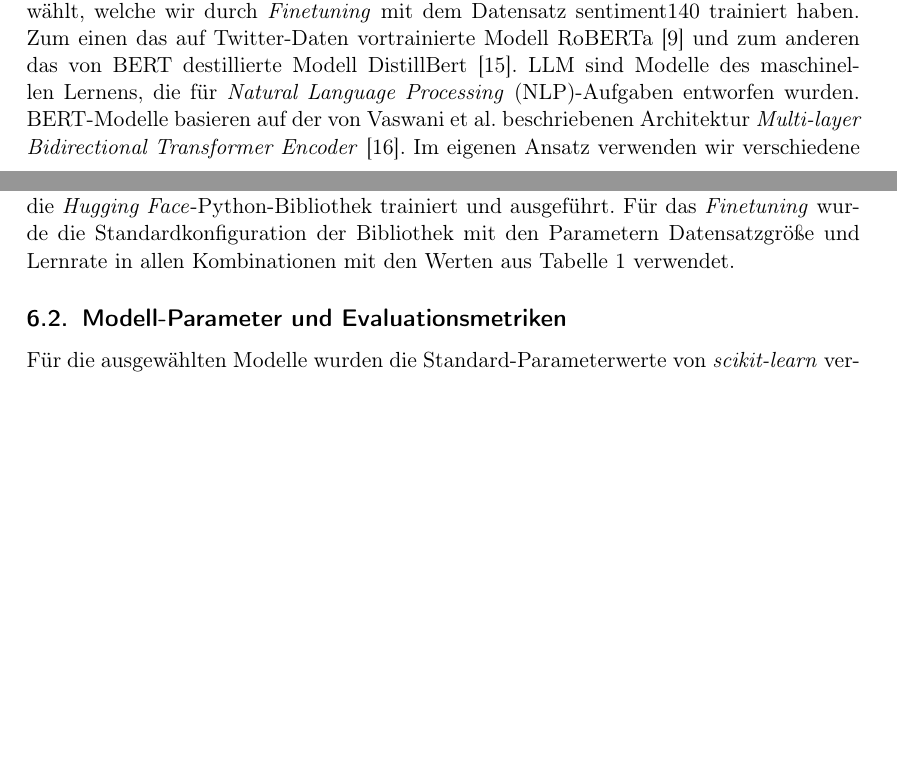
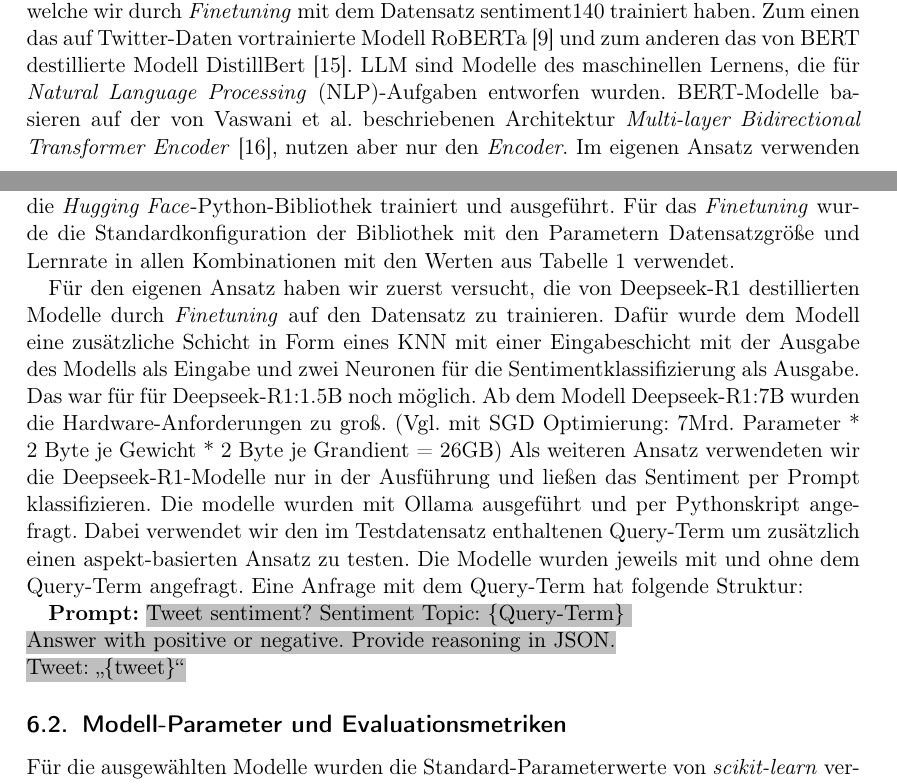
Before and after one commit to felLind/propra_webscience_ws24, a LaTeX document (Abschlussbericht/abschlussbericht-stimmungsanalyse-mit-twitter.tex, which reads Abschlussbericht/5-ansaetze.tex, Abschlussbericht/6-experimente.tex): two parts of pages 6 and 9 of 17 before the commit and two parts of pages 6 and 9 of 18 after it, joined at a grey line, cut so that both start at the same text, the shorter picture padded with empty space. Compiled offline with pdfLaTeX.

Commit message:
updated dl

```diff
--- a/Abschlussbericht/5-ansaetze.tex
+++ b/Abschlussbericht/5-ansaetze.tex
@@ -114,7 +114,7 @@ Trotz der naiven Unabhängigkeitsannahme führt dieses Verfahren in der Praxis f
 
 \subsection{Deep Learning Ansätze}
 Als Deep Learning Ansätze haben wir zuerst zwei auf \gls{bert} \cite{devlin2018bert} basierende \gls{llm} ausgewählt, welche wir durch \textit{Finetuning} mit dem Datensatz sentiment140 trainiert haben. Zum einen das auf Twitter-Daten vortrainierte Modell RoBERTa \cite{liu2019roberta} und zum anderen das von \gls{bert} destillierte Modell DistillBert \cite{sanh2019distilbert}. \gls{llm} sind Modelle des maschinellen Lernens, die für \gls{nlp}-Aufgaben entworfen wurden.
-BERT-Modelle basieren auf der von Vaswani et al. beschriebenen Architektur \textit{Multi-layer Bidirectional Transformer Encoder} \cite{vaswani2017attention}. Im eigenen Ansatz verwenden wir verschiedene vom Deepseek-R1-Modell destillierte Modelle \cite{deepseekai2025deepseekr1incentivizingreasoningcapability}. Diese wurden in einem ersten Ansatz, mit \textit{Finetuning} zu trainieren und in einem zweiten Ansatz mit einem aspektbasierten, Zero-Shot Verfahren ausgeführt.
+BERT-Modelle basieren auf der von Vaswani et al. beschriebenen Architektur \textit{Multi-layer Bidirectional Transformer Encoder} \cite{vaswani2017attention}, nutzen aber nur den \textit{Encoder}. Im eigenen Ansatz verwenden wir verschiedene vom Deepseek-R1-Modell destillierte Modelle \cite{deepseekai2025deepseekr1incentivizingreasoningcapability}. Diese wurden in einem ersten Ansatz, mit \textit{Finetuning} zu trainieren und in einem zweiten Ansatz mit einem aspektbasierten, Zero-Shot Verfahren ausgeführt.
 \subsubsection{Transformer}
 Die Architektur eines \textit{Multi-layer Bidirectional Transformer Encoder} besteht aus einen \textit{Encoder}, der eine Eingabe von Symbolen $(x_1,...,x_n)$ auf eine kontinuierliche Repräsentation $(z_1,...,z_n)$ abbildet
 und einem \textit{Decoder}, der aus dieser kontinuierlichen Repräsentation eine Ausgabesequenz aus Symbolen $(y_1,...,y_n)$ generiert. Für jedem Schritt verwendet der
--- a/Abschlussbericht/6-experimente.tex
+++ b/Abschlussbericht/6-experimente.tex
@@ -74,6 +74,17 @@ Die \gls{bert}-Modelle \textit{twitter-roberta-base-sentiment} und \textit{disti
     }
     \label{tab:dl-params}
 \end{table}
+
+
+Für den eigenen Ansatz haben wir zuerst versucht, die von Deepseek-R1 destillierten Modelle durch \textit{Finetuning} auf den Datensatz zu trainieren. Dafür wurde dem Modell eine zusätzliche Schicht in Form eines KNN mit einer Eingabeschicht mit der Ausgabe des Modells als Eingabe und zwei Neuronen für die Sentimentklassifizierung als Ausgabe.
+Das war für für Deepseek-R1:1.5B noch möglich. Ab dem Modell Deepseek-R1:7B wurden die Hardware-Anforderungen zu groß. (Vgl. mit SGD Optimierung: 7Mrd. Parameter * 2 Byte je Gewicht * 2 Byte je Grandient = 26GB)
+Als weiteren Ansatz verwendeten wir die Deepseek-R1-Modelle nur in der Ausführung und ließen das Sentiment per Prompt klassifizieren. Die modelle wurden mit Ollama ausgeführt und per Pythonskript angefragt. Dabei verwendet wir den im Testdatensatz enthaltenen Query-Term um zusätzlich einen aspekt-basierten Ansatz zu testen.
+Die Modelle wurden jeweils mit und ohne dem Query-Term angefragt. Eine Anfrage mit dem Query-Term hat folgende Struktur:
+
+\textbf{Prompt:} \greyhl{Tweet sentiment? Sentiment Topic: \{Query-Term\} \\
+  Answer with positive or negative. Provide reasoning in JSON.\\
+    Tweet: \glqq\{tweet\}\grqq}
+
 \subsection{Modell-Parameter und Evaluationsmetriken}
 
 Für die ausgewählten Modelle wurden die Standard-Parameterwerte von \textit{scikit-learn} verwendet.
--- a/Abschlussbericht/abschlussbericht-stimmungsanalyse-mit-twitter.tex
+++ b/Abschlussbericht/abschlussbericht-stimmungsanalyse-mit-twitter.tex
@@ -17,6 +17,7 @@
 \usepackage{algpseudocode}                  % for creating pseudo-code
 
 \newcommand{\redhl}{\sethlcolor{red}\hl}
+\newcommand{\greyhl}{\sethlcolor{lightgray}\hl}
 
 
 %%%% Author and Title Information %%%%%%%%%%%%%%%%%%%%%%%%%%%%%%%%%%%%%%%%%%%%%%%%%%%
```
Also changed, not shown: Abschlussbericht/6-experimente.tex (2 more changed lines).
